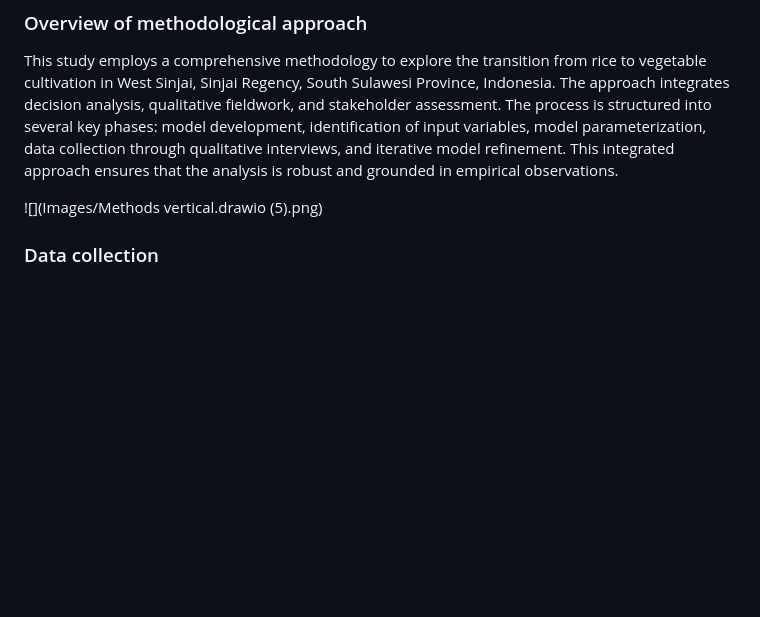
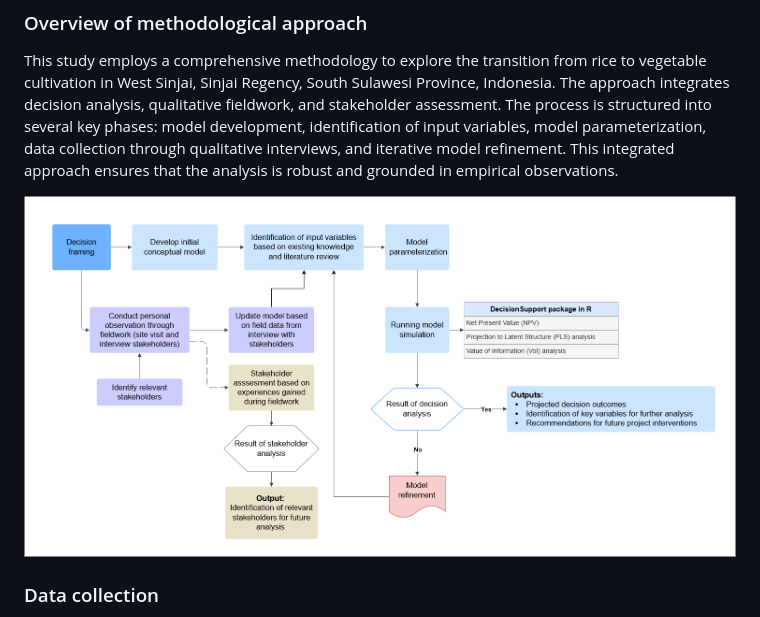
Before and after one commit to noviriasyifaunnafsi/transition-from-rice-to-vegetables, a Markdown page: README.md, the part around one of its changes. Drawn GitHub-style; blank space fills up the shorter version.

```diff
--- a/README.md
+++ b/README.md
@@ -17,7 +17,7 @@ This study aims to achieve the following objectives:
 ### Overview of methodological approach
 This study employs a comprehensive methodology to explore the transition from rice to vegetable cultivation in West Sinjai, Sinjai Regency, South Sulawesi Province, Indonesia. The approach integrates decision analysis, qualitative fieldwork, and stakeholder assessment. The process is structured into several key phases: model development, identification of input variables, model parameterization, data collection through qualitative interviews, and iterative model refinement. This integrated approach ensures that the analysis is robust and grounded in empirical observations.
 
-![](Images/Methods vertical.drawio (5).png)
+![](Images/Methods.drawio.png)
 
 ### Data collection
 This study was conducted from April to May 2024 in West Sinjai district of Sinjai Regency, South Sulawesi Province, Indonesia, located between 5°2’56” - 5°21’16” South Latitude and 119°56’30” - 120°25’33” East Longitude. Sinjai Regency is characterized by diverse geographical features, including mountainous areas that are mostly located in the Western part of Sinjai. This area is known to have significant potential for agricultural production in South Sulawesi, including rice and vegetable crops.
```
Also changed, not shown: other parts of README.md (+1 -1 lines).
